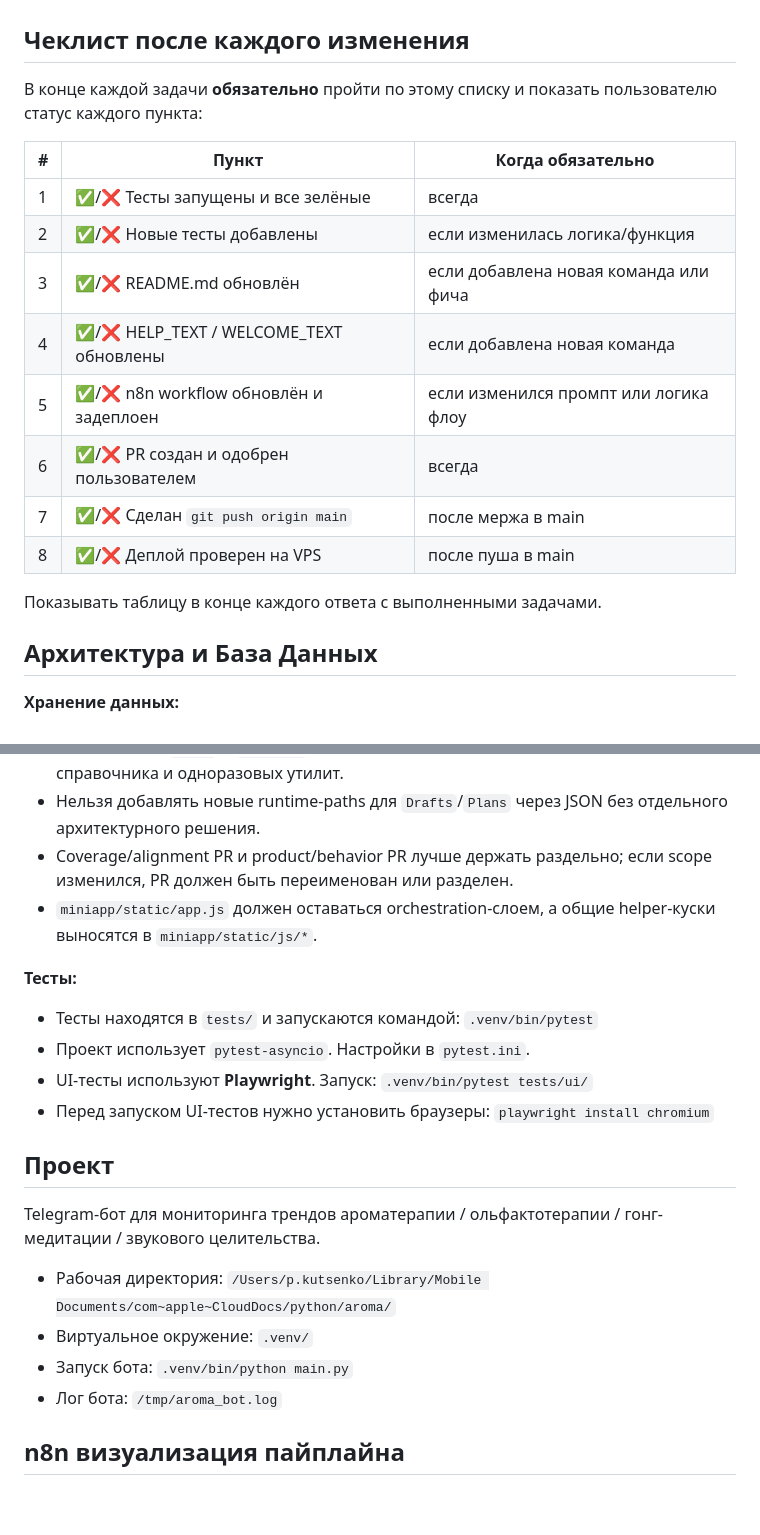
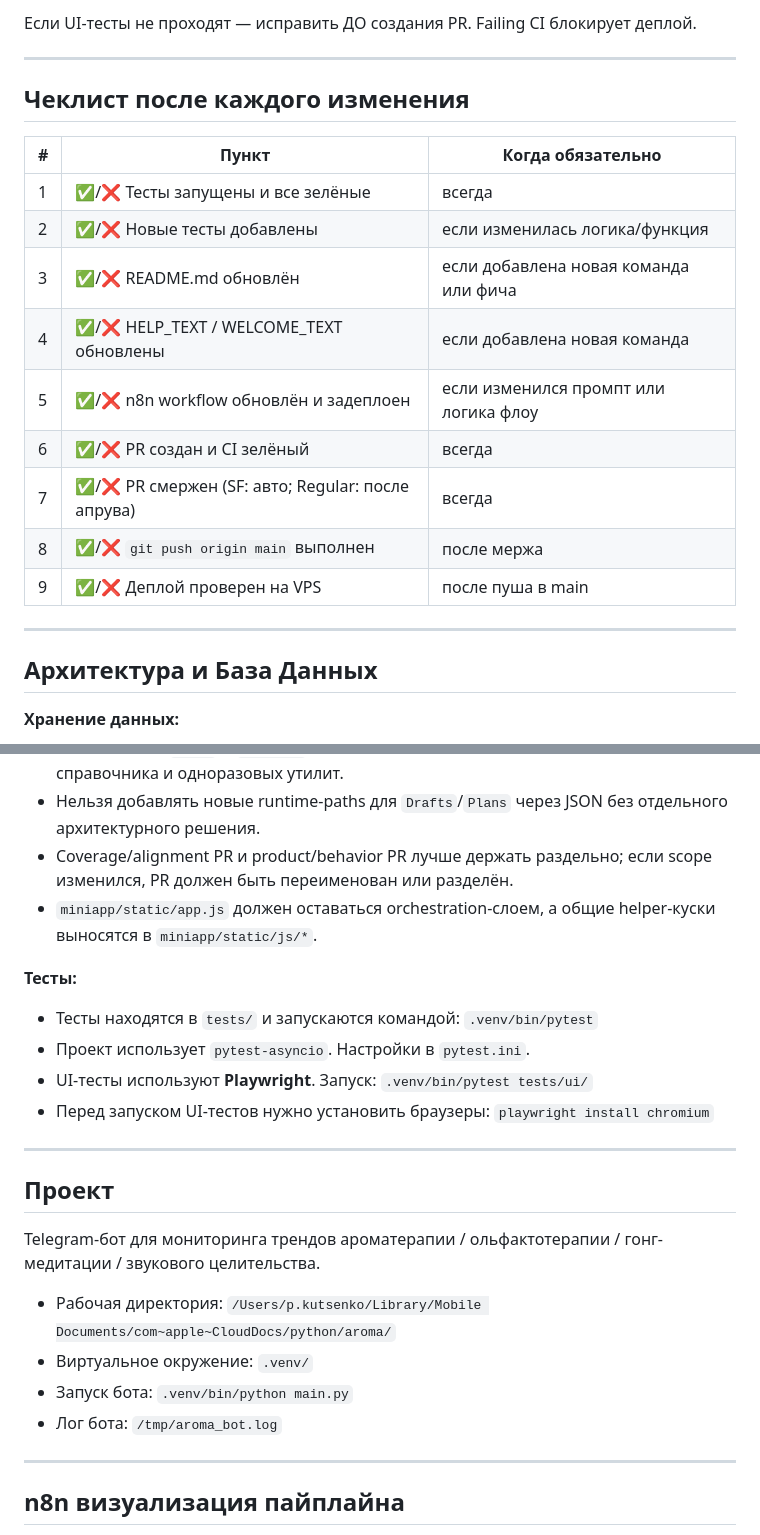
Before and after one commit to stress-ins/aroma-bot, a Markdown page: CLAUDE.md, 2 parts joined by grey strips. Rendered like a GitHub page; blank space fills up the shorter version.

```diff
--- a/CLAUDE.md
+++ b/CLAUDE.md
@@ -24,7 +76,8 @@
+Если UI-тесты не проходят — исправить ДО создания PR. Failing CI блокирует деплой.
+
+---
 
 ## Чеклист после каждого изменения
-
-В конце каждой задачи **обязательно** пройти по этому списку и показать пользователю статус каждого пункта:
 
 | # | Пункт | Когда обязательно |
 |---|-------|-------------------|
@@ -33,11 +86,12 @@
 | 3 | ✅/❌ README.md обновлён | если добавлена новая команда или фича |
 | 4 | ✅/❌ HELP_TEXT / WELCOME_TEXT обновлены | если добавлена новая команда |
 | 5 | ✅/❌ n8n workflow обновлён и задеплоен | если изменился промпт или логика флоу |
-| 6 | ✅/❌ PR создан и одобрен пользователем | всегда |
-| 7 | ✅/❌ Сделан `git push origin main` | после мержа в main |
-| 8 | ✅/❌ Деплой проверен на VPS | после пуша в main |
+| 6 | ✅/❌ PR создан и CI зелёный | всегда |
+| 7 | ✅/❌ PR смержен (SF: авто; Regular: после апрува) | всегда |
+| 8 | ✅/❌ `git push origin main` выполнен | после мержа |
+| 9 | ✅/❌ Деплой проверен на VPS | после пуша в main |
 
-Показывать таблицу в конце каждого ответа с выполненными задачами.
+---
 
 ## Архитектура и База Данных
 
@@ -58,7 +112,7 @@
 - Всегда вызывать store-функции через `await`.
 - JSON-файлы в `data/` и `scripts/` допустимы только как seed/import-артефакты для справочника и одноразовых утилит.
 - Нельзя добавлять новые runtime-paths для `Drafts`/`Plans` через JSON без отдельного архитектурного решения.
-- Coverage/alignment PR и product/behavior PR лучше держать раздельно; если scope изменился, PR должен быть переименован или разделен.
+- Coverage/alignment PR и product/behavior PR лучше держать раздельно; если scope изменился, PR должен быть переименован или разделён.
 - `miniapp/static/app.js` должен оставаться orchestration-слоем, а общие helper-куски выносятся в `miniapp/static/js/*`.
 
 **Тесты:**
@@ -66,6 +120,8 @@
 - Проект использует `pytest-asyncio`. Настройки в `pytest.ini`.
 - UI-тесты используют **Playwright**. Запуск: `.venv/bin/pytest tests/ui/`
 - Перед запуском UI-тестов нужно установить браузеры: `playwright install chromium`
+
+---
 
 ## Проект
 
@@ -75,6 +131,8 @@ Telegram-бот для мониторинга трендов ароматера
 - Виртуальное окружение: `.venv/`
 - Запуск бота: `.venv/bin/python main.py`
 - Лог бота: `/tmp/aroma_bot.log`
+
+---
 
 ## n8n визуализация пайплайна
 
```
Also changed, not shown: other parts of CLAUDE.md (+72 -18 lines).
